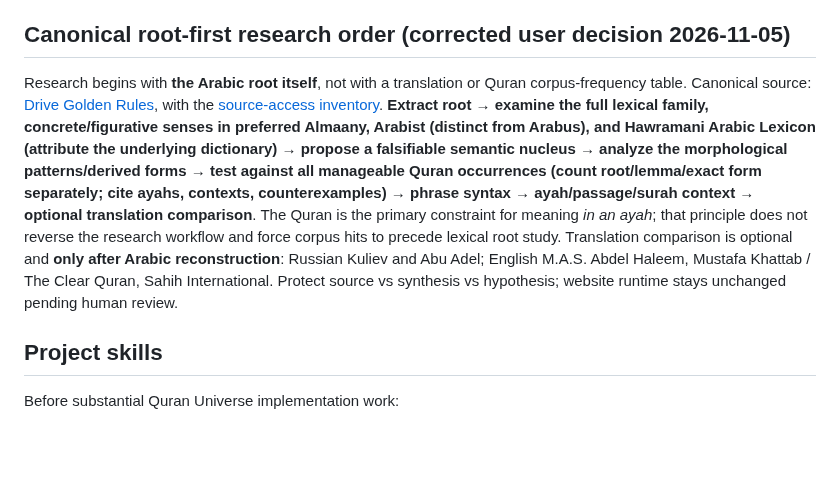
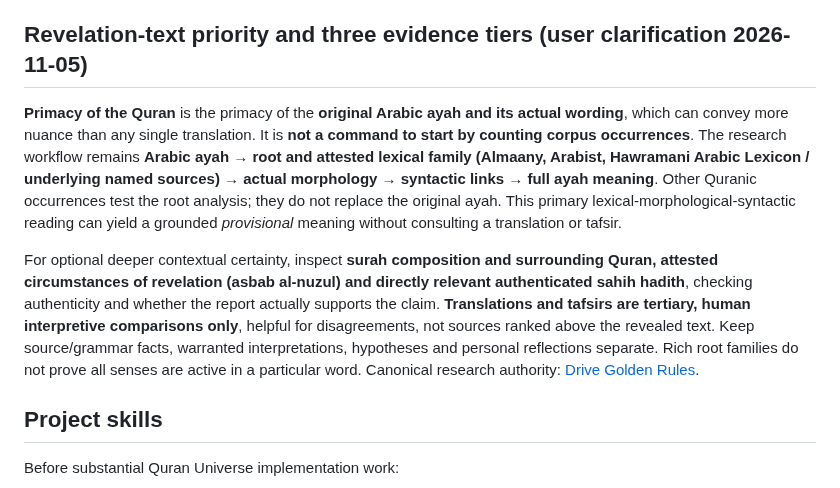
Before and after one commit to Nurilya97/quran-universe-preview, a Markdown page: AGENTS.md, the part around the change. GitHub-like rendering; blank space fills up the shorter version.

Commit message:
docs(quran): clarify primacy of revealed ayah and tiered interpretation

```diff
--- a/AGENTS.md
+++ b/AGENTS.md
@@ -8,9 +8,11 @@
 - Legacy systems may be consulted only for a specific missing historical fact, never as current authority.
 - Do not recreate mirrored semantic runtimes or duplicate registries in another service/repository.
 
-## Canonical root-first research order (corrected user decision 2026-11-05)
+## Revelation-text priority and three evidence tiers (user clarification 2026-11-05)
 
-Research begins with **the Arabic root itself**, not with a translation or Quran corpus-frequency table. Canonical source: [Drive Golden Rules](https://drive.google.com/file/d/1hMV3igd_-TQmBCFe1cJp9vUeHGD2GwU1/view), with the [source-access inventory](https://drive.google.com/file/d/1_rX-L43OLFxb8Mb0C3aGQt0FbWvJ0qGy/view). **Extract root → examine the full lexical family, concrete/figurative senses in preferred Almaany, Arabist (distinct from Arabus), and Hawramani Arabic Lexicon (attribute the underlying dictionary) → propose a falsifiable semantic nucleus → analyze the morphological patterns/derived forms → test against all manageable Quran occurrences (count root/lemma/exact form separately; cite ayahs, contexts, counterexamples) → phrase syntax → ayah/passage/surah context → optional translation comparison**. The Quran is the primary constraint for meaning *in an ayah*; that principle does not reverse the research workflow and force corpus hits to precede lexical root study. Translation comparison is optional and **only after Arabic reconstruction**: Russian Kuliev and Abu Adel; English M.A.S. Abdel Haleem, Mustafa Khattab / The Clear Quran, Sahih International. Protect source vs synthesis vs hypothesis; website runtime stays unchanged pending human review.
+**Primacy of the Quran** is the primacy of the **original Arabic ayah and its actual wording**, which can convey more nuance than any single translation. It is **not a command to start by counting corpus occurrences**. The research workflow remains **Arabic ayah → root and attested lexical family (Almaany, Arabist, Hawramani Arabic Lexicon / underlying named sources) → actual morphology → syntactic links → full ayah meaning**. Other Quranic occurrences test the root analysis; they do not replace the original ayah. This primary lexical-morphological-syntactic reading can yield a grounded *provisional* meaning without consulting a translation or tafsir.
+
+For optional deeper contextual certainty, inspect **surah composition and surrounding Quran, attested circumstances of revelation (asbab al-nuzul) and directly relevant authenticated sahih hadith**, checking authenticity and whether the report actually supports the claim. **Translations and tafsirs are tertiary, human interpretive comparisons only**, helpful for disagreements, not sources ranked above the revealed text. Keep source/grammar facts, warranted interpretations, hypotheses and personal reflections separate. Rich root families do not prove all senses are active in a particular word. Canonical research authority: [Drive Golden Rules](https://drive.google.com/file/d/1hMV3igd_-TQmBCFe1cJp9vUeHGD2GwU1/view).
 
 ## Project skills
 
```
